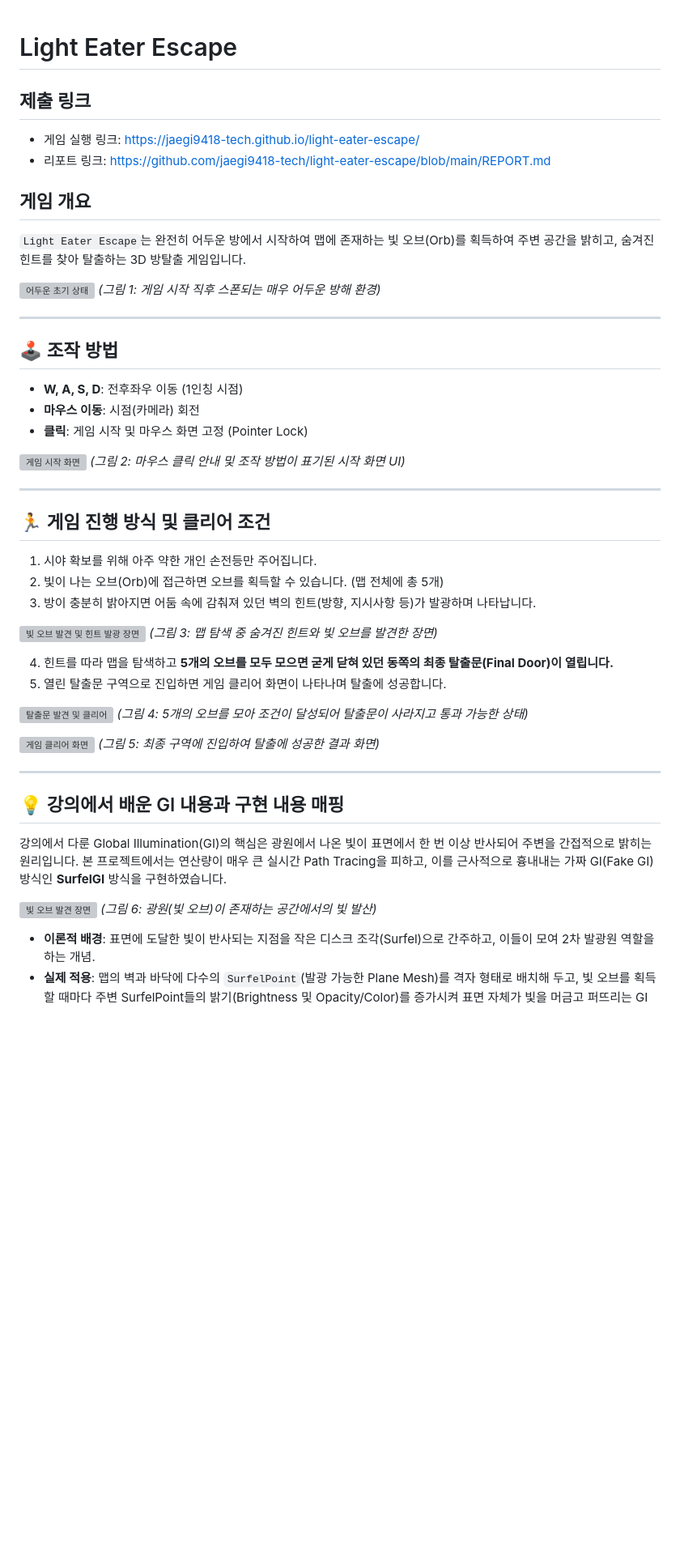
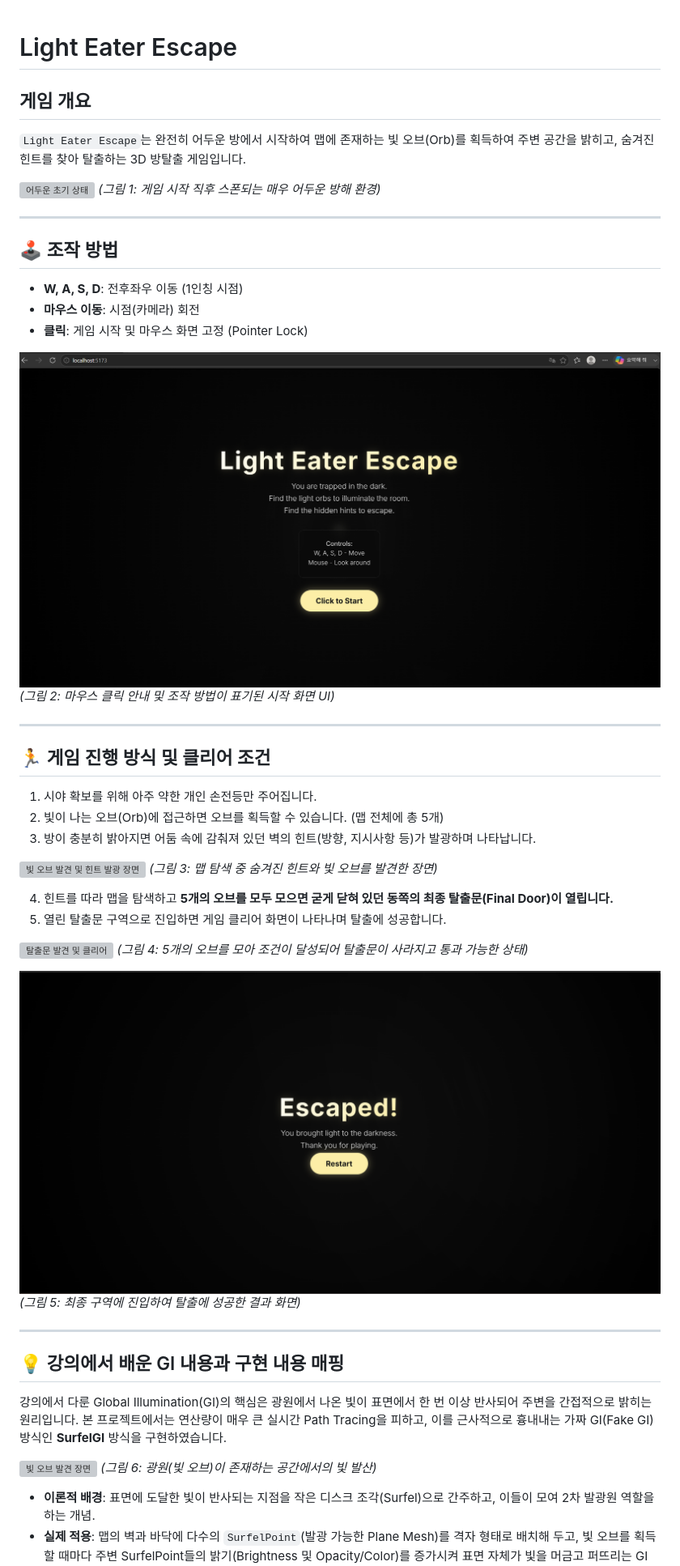
Before and after one commit to jaegi9418-tech/light-eater-escape, a Markdown page: REPORT.md, the part around one of its changes. Shown at 81% size. GitHub-like rendering; blank space fills up the shorter version; grey boxes are pictures that could not be loaded.

```diff
--- a/REPORT.md
+++ b/REPORT.md
@@ -1,9 +1,4 @@
 # Light Eater Escape
-
-## 제출 링크
-
-- 게임 실행 링크: https://jaegi9418-tech.github.io/light-eater-escape/
-- 리포트 링크: https://github.com/jaegi9418-tech/light-eater-escape/blob/main/REPORT.md
 
 ## 게임 개요
 `Light Eater Escape`는 완전히 어두운 방에서 시작하여 맵에 존재하는 빛 오브(Orb)를 획득하여 주변 공간을 밝히고, 숨겨진 힌트를 찾아 탈출하는 3D 방탈출 게임입니다.
@@ -18,7 +13,7 @@
 - **마우스 이동**: 시점(카메라) 회전
 - **클릭**: 게임 시작 및 마우스 화면 고정 (Pointer Lock)
 
-![게임 시작 화면](docs/images/1_start_screen.png)
+![게임 시작 화면](docs/images/1_start_screen.png.png)
 *(그림 2: 마우스 클릭 안내 및 조작 방법이 표기된 시작 화면 UI)*
 
 ---
@@ -38,6 +33,6 @@
 *(그림 4: 5개의 오브를 모아 조건이 달성되어 탈출문이 사라지고 통과 가능한 상태)*
 
-![게임 클리어 화면](docs/images/7_clear_screen.png)
+![게임 클리어 화면](docs/images/7_clear_screen.png.png)
 *(그림 5: 최종 구역에 진입하여 탈출에 성공한 결과 화면)*
 
 ---
```
Also changed, not shown: other parts of REPORT.md (+10 -6 lines).
